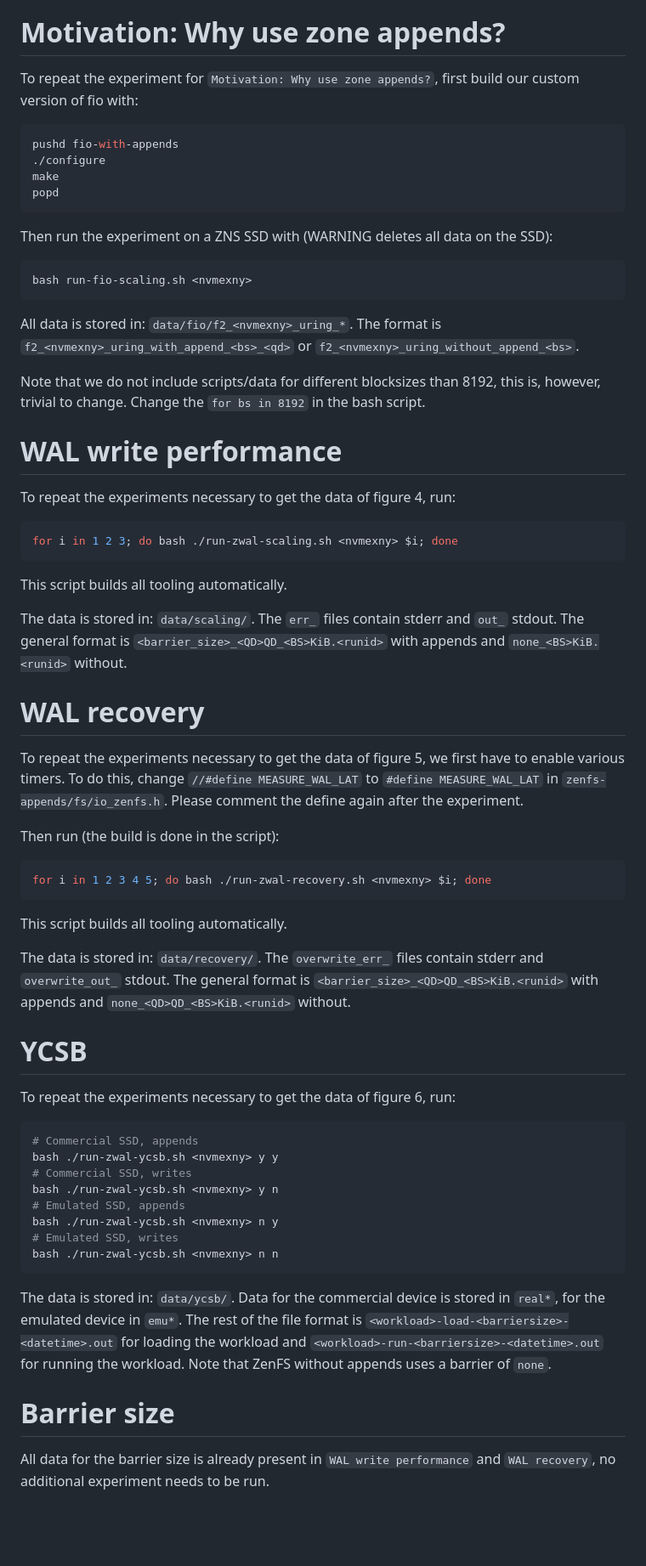
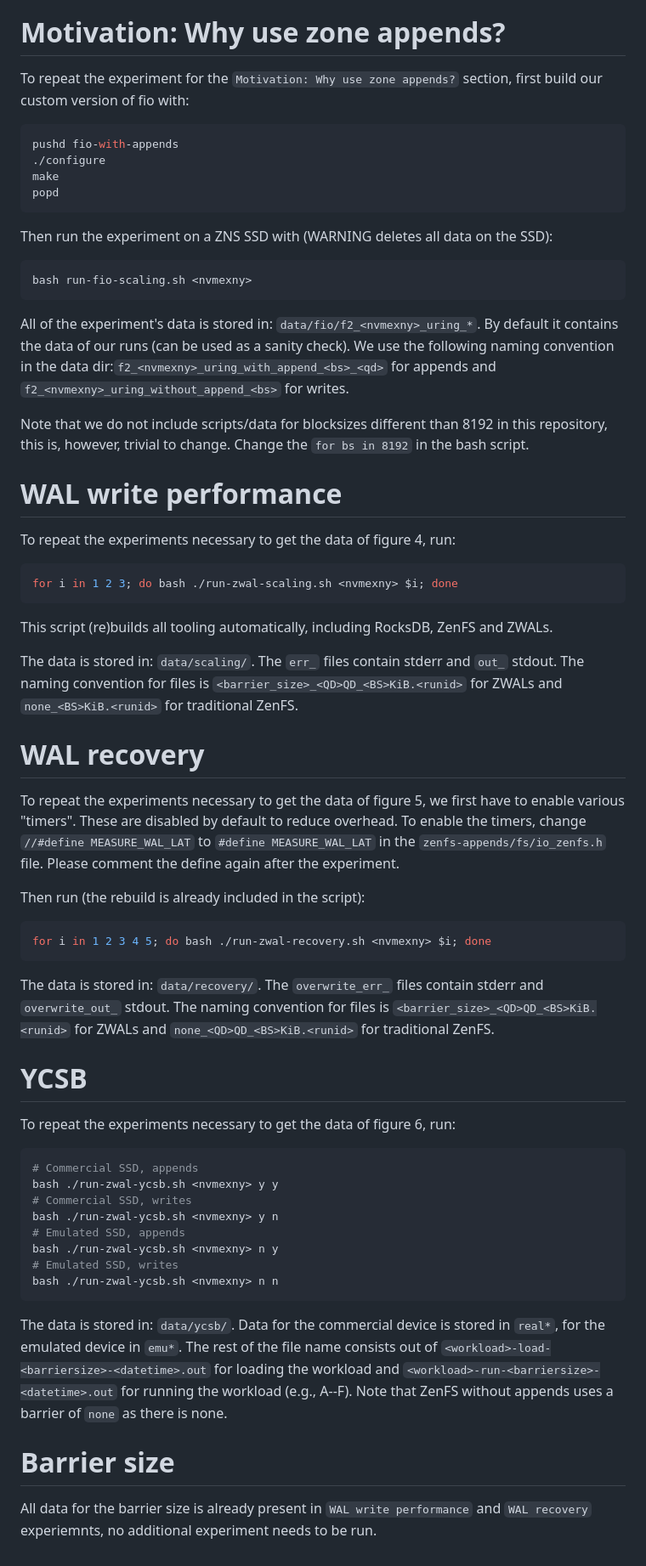
Before and after one commit to stonet-research/zwal, a Markdown page: AE.md, the part around one of its changes. Shown at 85% size. Rendered like a GitHub page; blank space fills up the shorter version.

Commit message:
Clarify AE.md

````diff
--- a/AE.md
+++ b/AE.md
@@ -27,7 +28,7 @@ To get similar results as provided in the paper, it is recommended to use the sa
 
 # Motivation: Why use zone appends?
 
-To repeat the experiment for `Motivation: Why use zone appends?`, first build our custom version of fio with:
+To repeat the experiment for the `Motivation: Why use zone appends?` section, first build our custom version of fio with:
 
 ```bash
 pushd fio-with-appends
@@ -42,10 +43,10 @@ Then run the experiment on a ZNS SSD with (WARNING deletes all data on the SSD):
 bash run-fio-scaling.sh <nvmexny>
 ```
 
-All data is stored in: `data/fio/f2_<nvmexny>_uring_*`.
-The format is `f2_<nvmexny>_uring_with_append_<bs>_<qd>` or `f2_<nvmexny>_uring_without_append_<bs>`.
+All of the experiment's data is stored in: `data/fio/f2_<nvmexny>_uring_*`. By default it contains the data of our runs (can be used as a sanity check).
+We use the following naming convention in the data dir:`f2_<nvmexny>_uring_with_append_<bs>_<qd>` for appends and `f2_<nvmexny>_uring_without_append_<bs>` for writes.
 
-Note that we do not include scripts/data for different blocksizes than 8192, this is, however, trivial to change. Change the `for bs in 8192` in the bash script.
+Note that we do not include scripts/data for blocksizes different than 8192 in this repository, this is, however, trivial to change. Change the `for bs in 8192` in the bash script.
 
 # WAL write performance
 
@@ -55,24 +56,22 @@ To repeat the experiments necessary to get the data of figure 4, run:
 for i in 1 2 3; do bash ./run-zwal-scaling.sh <nvmexny> $i; done
 ```
 
-This script builds all tooling automatically.
+This script (re)builds all tooling automatically, including RocksDB, ZenFS and ZWALs.
 
-The data is stored in: `data/scaling/`. The `err_` files contain stderr and `out_` stdout. The general format is `<barrier_size>_<QD>QD_<BS>KiB.<runid>` with appends and `none_<BS>KiB.<runid>` without.
+The data is stored in: `data/scaling/`. The `err_` files contain stderr and `out_` stdout. The naming convention for files is `<barrier_size>_<QD>QD_<BS>KiB.<runid>` for ZWALs and `none_<BS>KiB.<runid>` for traditional ZenFS.
 
 # WAL recovery
 
-To repeat the experiments necessary to get the data of figure 5, we first have to enable various timers.
-To do this, change `//#define MEASURE_WAL_LAT` to `#define MEASURE_WAL_LAT` in `zenfs-appends/fs/io_zenfs.h`. Please comment the define again after the experiment.
+To repeat the experiments necessary to get the data of figure 5, we first have to enable various "timers". These are disabled by default to reduce overhead.
+To enable the timers, change `//#define MEASURE_WAL_LAT` to `#define MEASURE_WAL_LAT` in the `zenfs-appends/fs/io_zenfs.h` file. Please comment the define again after the experiment.
 
-Then run (the build is done in the script):
+Then run (the rebuild is already included in the script):
 
 ```bash
 for i in 1 2 3 4 5; do bash ./run-zwal-recovery.sh <nvmexny> $i; done
 ```
 
-This script builds all tooling automatically.
-
-The data is stored in: `data/recovery/`. The `overwrite_err_` files contain stderr and `overwrite_out_` stdout. The general format is `<barrier_size>_<QD>QD_<BS>KiB.<runid>` with appends and `none_<QD>QD_<BS>KiB.<runid>` without.
+The data is stored in: `data/recovery/`. The `overwrite_err_` files contain stderr and `overwrite_out_` stdout. The naming convention for files is `<barrier_size>_<QD>QD_<BS>KiB.<runid>` for ZWALs and `none_<QD>QD_<BS>KiB.<runid>` for traditional ZenFS.
 
 # YCSB
 
@@ -89,8 +88,8 @@ bash ./run-zwal-ycsb.sh <nvmexny> n y
 bash ./run-zwal-ycsb.sh <nvmexny> n n
 ```
 
-The data is stored in: `data/ycsb/`. Data for the commercial device is stored in `real*`, for the emulated device in `emu*`. The rest of the file format is `<workload>-load-<barriersize>-<datetime>.out` for loading the workload and `<workload>-run-<barriersize>-<datetime>.out` for running the workload. Note that ZenFS without appends uses a barrier of `none`.
+The data is stored in: `data/ycsb/`. Data for the commercial device is stored in `real*`, for the emulated device in `emu*`. The rest of the file name consists out of `<workload>-load-<barriersize>-<datetime>.out` for loading the workload and `<workload>-run-<barriersize>-<datetime>.out` for running the workload (e.g., A--F). Note that ZenFS without appends uses a barrier of `none` as there is none.
 
 # Barrier size
 
-All data for the barrier size is already present in `WAL write performance` and `WAL recovery`, no additional experiment needs to be run.
+All data for the barrier size is already present in `WAL write performance` and `WAL recovery` experiemnts, no additional experiment needs to be run.
````
Also changed, not shown: other parts of AE.md (+3 -2 lines).
